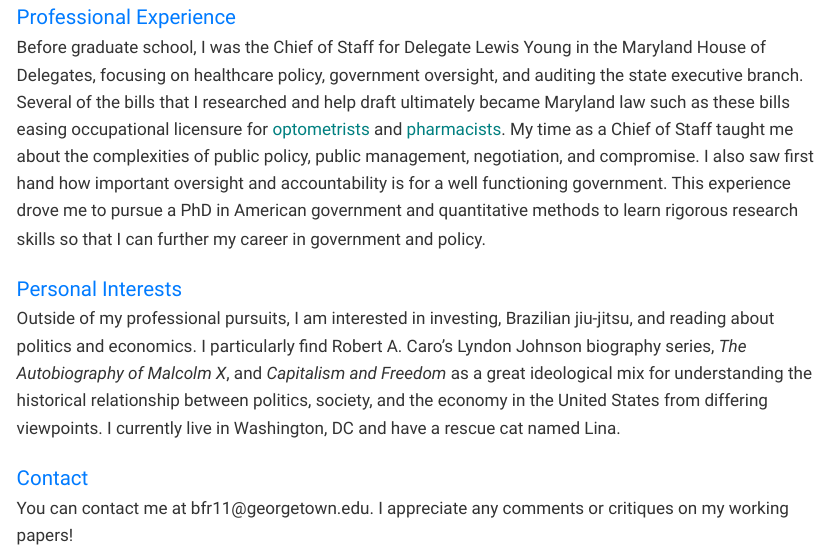
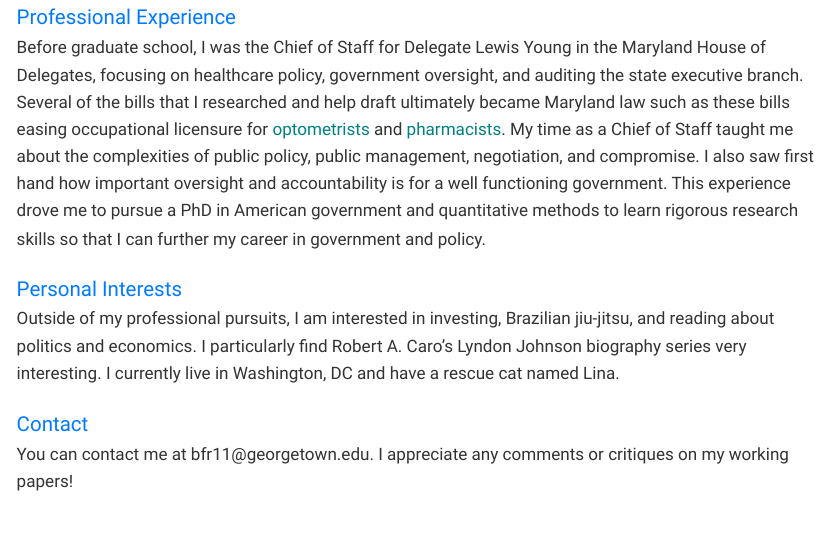
Before and after one commit to BenjaminFReese/website, a Quarto document (about.qmd): the page in a window 1100 px wide, from 970 px down. The pictures show the output file about.html that the author committed with the source, opened offline; Quarto's library style sheets are replaced by a plain one without menus.

Commit message:
updating interests

```diff
--- a/about.qmd
+++ b/about.qmd
@@ -70,7 +70,7 @@ I am broadly interested in political economy and bureaucratic politics and much
 Before graduate school, I was the Chief of Staff for Delegate Lewis Young in the Maryland House of Delegates, focusing on healthcare policy, government oversight, and auditing the state executive branch. Several of the bills that I researched and help draft ultimately became Maryland law such as these bills easing occupational licensure for [optometrists](Ch_344_hb0471E.pdf) and [pharmacists](Ch_757_hb0135T.pdf). My time as a Chief of Staff taught me about the complexities of public policy, public management, negotiation, and compromise. I also saw first hand how important oversight and accountability is for a well functioning government. This experience drove me to pursue a PhD in American government and quantitative methods to learn rigorous research skills so that I can further my career in government and policy.
 
   <div class="section-header">Personal Interests</div>
-Outside of my professional pursuits, I am interested in investing, Brazilian jiu-jitsu, and reading about politics and economics. I particularly find Robert A. Caro's Lyndon Johnson biography series, *The Autobiography of Malcolm X*, and *Capitalism and Freedom* as a great ideological mix for understanding the historical relationship between politics, society, and the economy in the United States from differing viewpoints. I currently live in Washington, DC and have a rescue cat named Lina.
+Outside of my professional pursuits, I am interested in investing, Brazilian jiu-jitsu, and reading about politics and economics. I particularly find Robert A. Caro's Lyndon Johnson biography series very interesting. I currently live in Washington, DC and have a rescue cat named Lina.
 
 <div class="section-header">Contact</div>
 You can contact me at bfr11@georgetown.edu. I appreciate any comments or critiques on my working papers!
```
Also changed, not shown: research.qmd (+1 -1 lines), about.html, research.html.
